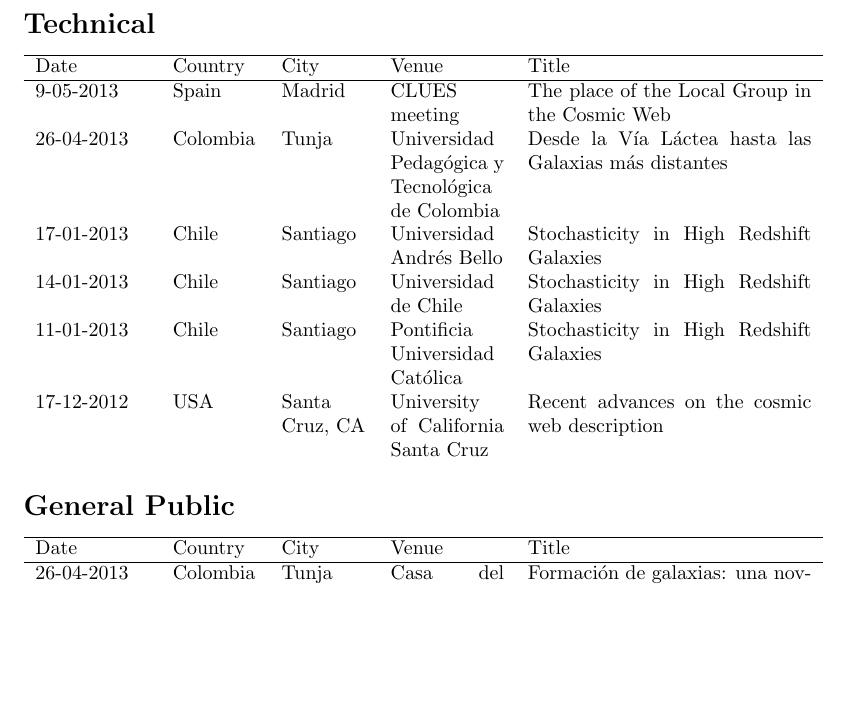
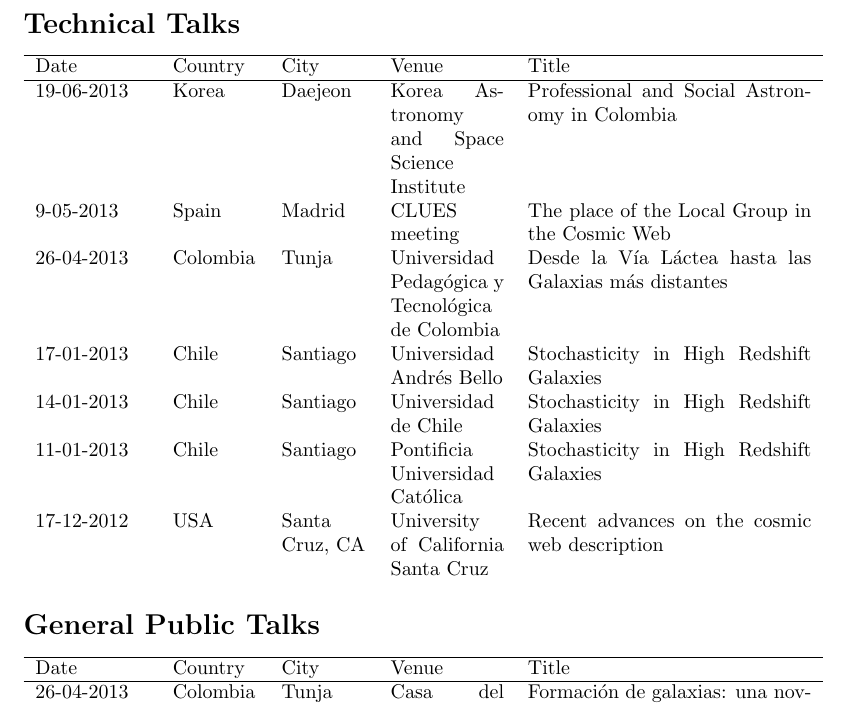
Before and after one commit to forero/CV, a LaTeX document (Talks_ForeroRomero.tex): part of the page, cut so that both start at the same text, the shorter picture padded with empty space. Compiled offline with pdfLaTeX.

Commit message:
talk in Daejeon

```diff
--- a/Talks_ForeroRomero.tex
+++ b/Talks_ForeroRomero.tex
@@ -1,9 +1,10 @@
 \documentclass{report}
 \begin{document}
-\section*{Technical}
+\section*{Technical Talks}
 
 \begin{tabular}{p{2.0cm} p{1.5cm} p{1.5cm} p{2cm} p{5cm}}\hline
 Date & Country & City& Venue & Title\\\hline
+19-06-2013 & Korea & Daejeon & Korea Astronomy and Space Science Institute & Professional and Social Astronomy in Colombia\\
 9-05-2013 & Spain & Madrid & CLUES meeting & The place of the Local Group in the Cosmic Web\\
 26-04-2013 & Colombia & Tunja & Universidad Pedag\'ogica y
 Tecnol\'ogica de Colombia & Desde la V\'ia L\'actea hasta las Galaxias
@@ -19,7 +20,7 @@
 \end{tabular}
 
 
-\section*{General Public}
+\section*{General Public Talks}
 
 
 \begin{tabular}{p{2.0cm} p{1.5cm} p{1.5cm} p{2cm} p{5cm}}\hline
```
Also changed, not shown: Talks_ForeroRomero.pdf.
